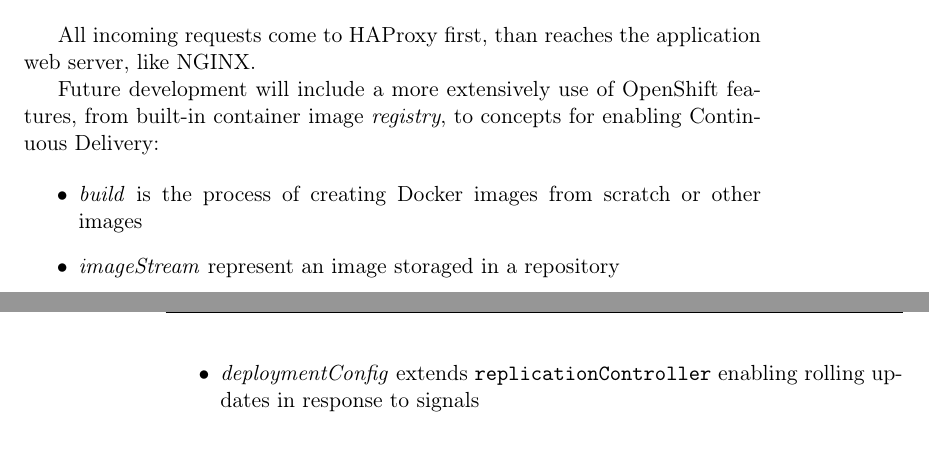
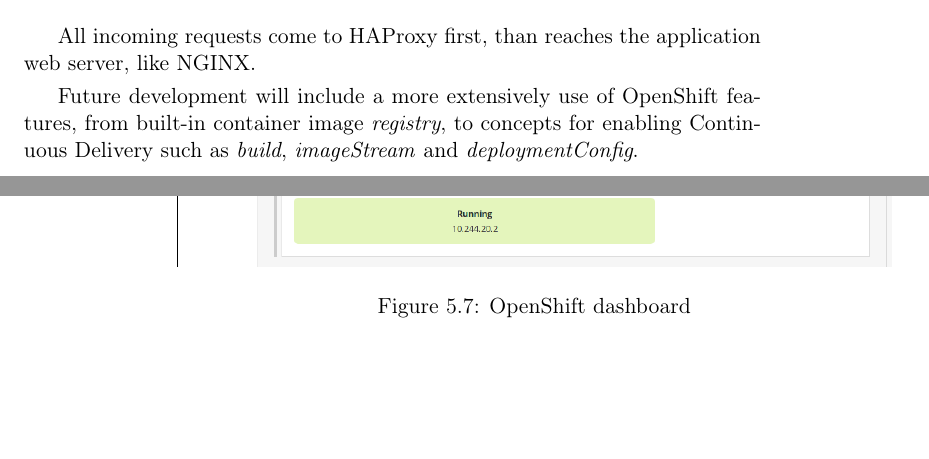
Before and after one commit to espositocloud/thesis, a LaTeX thesis (thesis.tex, which reads chapter5.tex): two parts of pages 40 and 41 of 83 before the commit and two parts of pages 40 and 41 of 85 after it, joined at a grey line, cut so that both start at the same text, the shorter picture padded with empty space. Compiled offline with pdfLaTeX; a LaTeX package or settings file that is missing is left out.

Commit message:
Update on Overleaf.

```diff
--- a/chapter5.tex
+++ b/chapter5.tex
@@ -121,6 +121,12 @@
 
 In order to create an instance of Gasista Felice, it needed running with \texttt{openshift/gasistafelice} script from the master.
 
+\begin{figure}[htbp]
+\centering
+\includegraphics{media/ch5-openshift.png}
+\caption{OpenShift dashboard}
+\end{figure}
+
 A small note derived on experience in deploying Gasista Felice on top of OpenShift:  while in development the default \texttt{postgresql:9.4} image worked fine, on OpenShift it had some problems probably due to permissions. So it has been used a dedicated image for OpenShift, providing PostgreSQL 9.2, also compatible with Gasista Felice.
 
 OpenShift comes with a set of components:
@@ -132,13 +138,7 @@
 
 All incoming requests come to HAProxy first, than reaches the application web server, like NGINX.
 
-Future development will include a more extensively use of OpenShift features, from built-in container image \textit{registry}, to concepts for enabling Continuous Delivery:
-
-\begin{itemize}
-\item \textit{build} is the process of creating Docker images from scratch or other images
-\item \textit{imageStream} represent an image storaged in a repository
-\item \textit{deploymentConfig} extends \texttt{replicationController} enabling rolling updates in response to signals
-\end{itemize}
+Future development will include a more extensively use of OpenShift features, from built-in container image \textit{registry}, to concepts for enabling Continuous Delivery such as \textit{build}, \textit{imageStream} and \textit{deploymentConfig}.
 
 \section{Benchmarks}\label{benchmarks}
 
```
